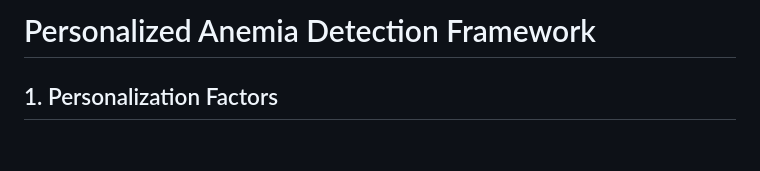
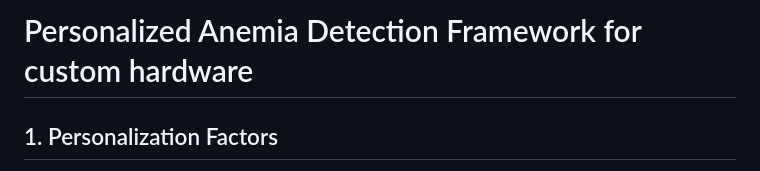
Before and after one commit to ekas-7/Anemia-detection-pi, a Markdown page: README.md, the part around the change. Rendered like a GitHub page; blank space fills up the shorter version.

```diff
--- a/README.md
+++ b/README.md
@@ -1,4 +1,4 @@
-# Personalized Anemia Detection Framework
+# Personalized Anemia Detection Framework for custom hardware
 
 ## 1. Personalization Factors
 
```
